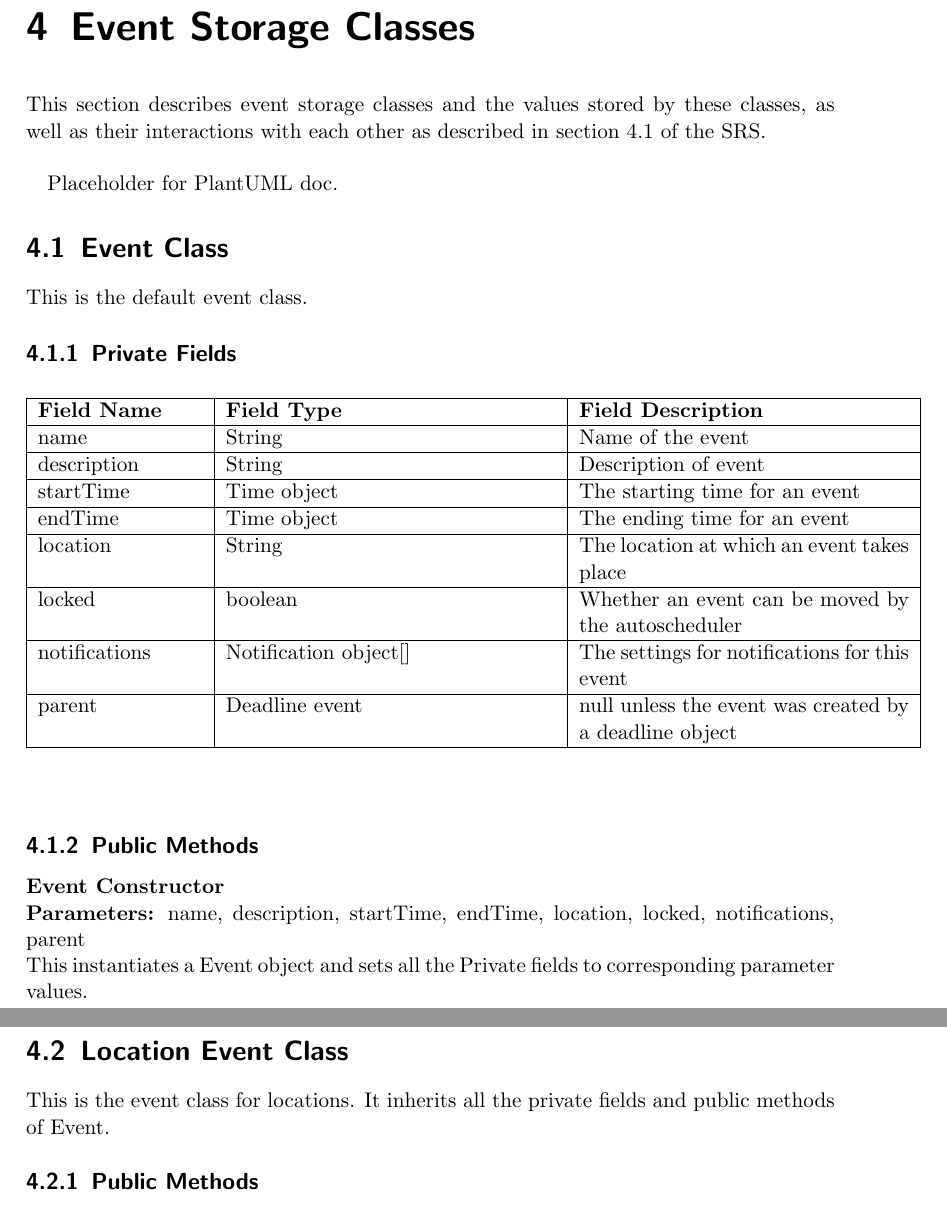
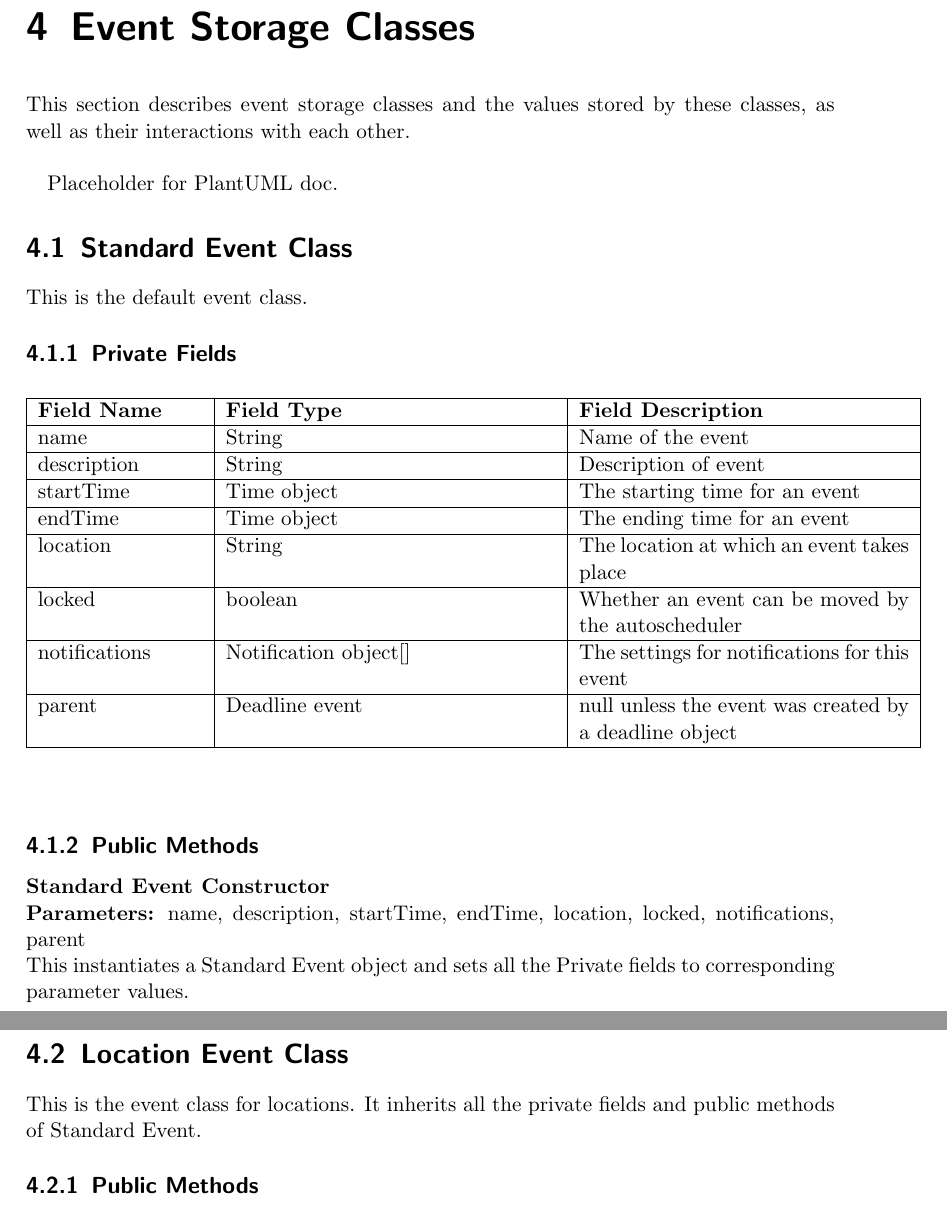
Before and after one commit to jcassarly/SamuraiJackAndHisSchedule, a LaTeX document (design.tex): two parts of pages 19 and 20 of 32, joined at a grey line, cut so that both start at the same text. Compiled offline with pdfLaTeX.

Commit message:
Revert "Standard event name changed to Event, referenced SRS"
This reverts commit b738a023fc44005148eda12a3a4b9151cf43c550.

```diff
--- a/design.tex
+++ b/design.tex
@@ -463,11 +463,11 @@ schedule
 
 \chapter{Event Storage Classes}
 
-This section describes event storage classes and the values stored by these classes, as well as their interactions with each other as described in section 4.1 of the SRS. \\
+This section describes event storage classes and the values stored by these classes, as well as their interactions with each other.\\
 
 Placeholder for PlantUML doc.
 
-\section{Event Class}
+\section{Standard Event Class}
 
 This is the default event class.
 
@@ -499,9 +499,9 @@ parent & Deadline event & null unless the event was created by a deadline object
 
 \subsection{Public Methods}
 
-\textbf{Event Constructor} \\
+\textbf{Standard Event Constructor} \\
 \textbf{Parameters:} name, description, startTime, endTime, location, locked, notifications, parent \\
-This instantiates a Event object and sets all the Private fields to corresponding parameter values.
+This instantiates a Standard Event object and sets all the Private fields to corresponding parameter values.
 
 \begin{center}
 \begin{longtable}{ | p{3cm} | p{3cm} | p{3cm} | p{5cm} | }
@@ -545,7 +545,7 @@ setParent & Deadline event & void & This sets the parent to an input deadline \\
 
 \section{Location Event Class}
 
-This is the event class for locations. It inherits all the private fields and public methods of Event.
+This is the event class for locations. It inherits all the private fields and public methods of Standard Event.
 
 \subsection{Public Methods}
 
```
